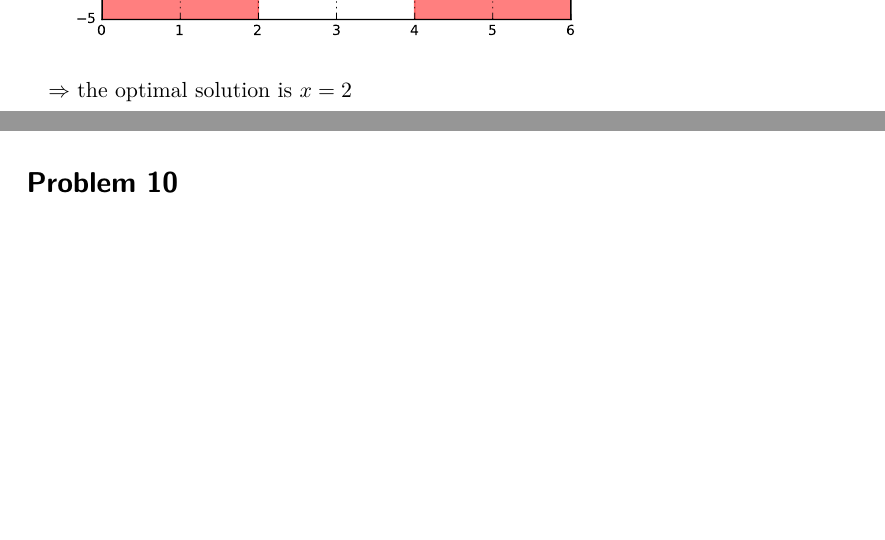
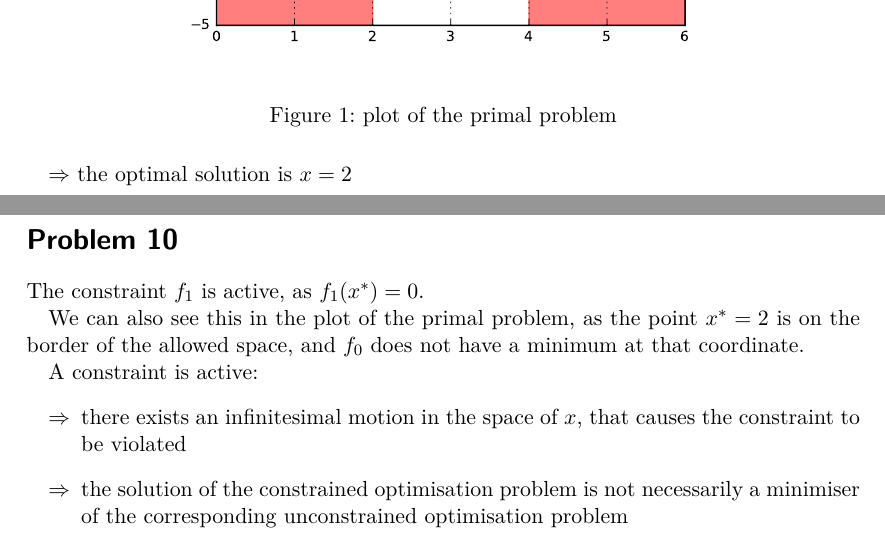
Before and after one commit to da-raf/ml-hw, a LaTeX document (ex8/main.tex, which reads ex8/problems/prob10.tex, ex8/problems/prob5.tex): two parts of pages 1 and 4 of 4 before the commit and two parts of pages 1 and 5 of 5 after it, joined at a grey line, cut so that both start at the same text, the shorter picture padded with empty space. Compiled offline with pdfLaTeX.

Commit message:
8: problem 10

```diff
--- a/ex8/problems/prob10.tex
+++ b/ex8/problems/prob10.tex
@@ -0,0 +1,9 @@
+The constraint $f_1$ is active, as $f_1(x^*) = 0$.
+
+We can also see this in the plot of the primal problem, as the point $x^*=2$ is on the border of the allowed space, and $f_0$ does not have a minimum at that coordinate.
+
+A constraint is active:
+\begin{itemize}
+\item[$\Rightarrow$]{there exists an infinitesimal motion in the space of $x$, that causes the constraint to be violated}
+\item[$\Rightarrow$]{the solution of the constrained optimisation problem is not necessarily a minimiser of the corresponding unconstrained optimisation problem}
+\end{itemize}
--- a/ex8/problems/prob5.tex
+++ b/ex8/problems/prob5.tex
@@ -1,3 +1,7 @@
+\begin{figure}[htbp]
+\centering
 \includegraphics[scale=0.7]{problems/code/prob5_fig.pdf}
+\caption{plot of the primal problem}
+\end{figure}
 
 $\Rightarrow$ the optimal solution is $x = 2$
```
